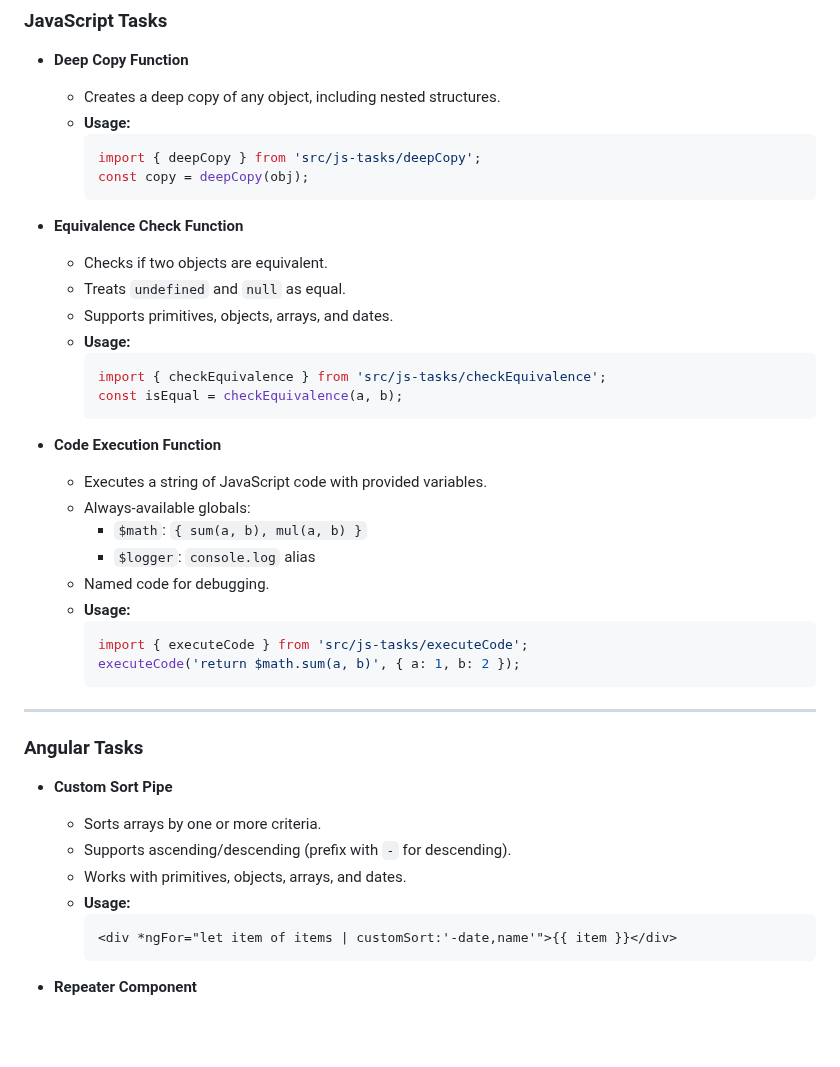
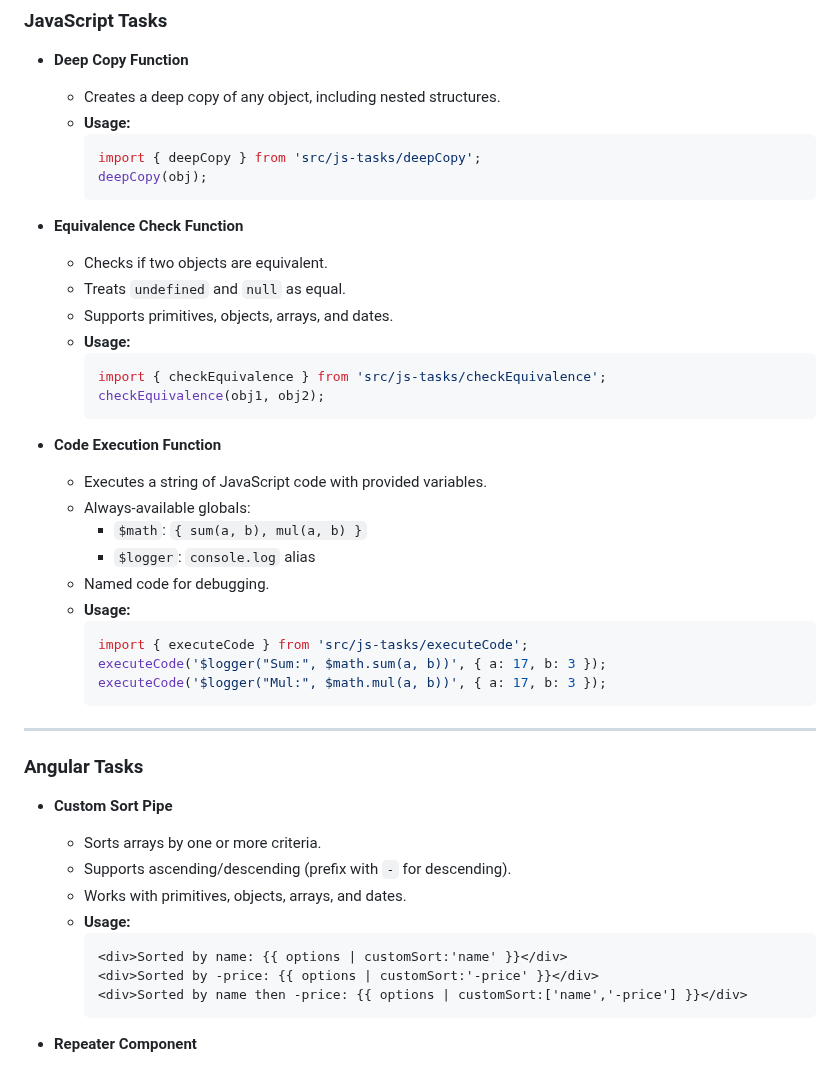
Before and after one commit to denia24528/frontend-assessment, a Markdown page: README.md, the part around one of its changes. GitHub-like rendering; blank space fills up the shorter version.

Commit message:
refactor the readme file

````diff
--- a/README.md
+++ b/README.md
@@ -13,7 +13,7 @@ A comprehensive solution to a frontend assessment featuring advanced JavaScript
   - **Usage:**
     ```js
     import { deepCopy } from 'src/js-tasks/deepCopy';
-    const copy = deepCopy(obj);
+    deepCopy(obj);
     ```
 
 - **Equivalence Check Function**
@@ -23,7 +23,7 @@ A comprehensive solution to a frontend assessment featuring advanced JavaScript
   - **Usage:**
     ```js
     import { checkEquivalence } from 'src/js-tasks/checkEquivalence';
-    const isEqual = checkEquivalence(a, b);
+    checkEquivalence(obj1, obj2);
     ```
 
 - **Code Execution Function**
@@ -35,7 +35,8 @@ A comprehensive solution to a frontend assessment featuring advanced JavaScript
   - **Usage:**
     ```js
     import { executeCode } from 'src/js-tasks/executeCode';
-    executeCode('return $math.sum(a, b)', { a: 1, b: 2 });
+    executeCode('$logger("Sum:", $math.sum(a, b))', { a: 17, b: 3 });
+    executeCode('$logger("Mul:", $math.mul(a, b))', { a: 17, b: 3 });
     ```
 
 ---
@@ -48,7 +49,9 @@ A comprehensive solution to a frontend assessment featuring advanced JavaScript
   - Works with primitives, objects, arrays, and dates.
   - **Usage:**
     ```html
-    <div *ngFor="let item of items | customSort:'-date,name'">{{ item }}</div>
+    <div>Sorted by name: {{ options | customSort:'name' }}</div>
+    <div>Sorted by -price: {{ options | customSort:'-price' }}</div>
+    <div>Sorted by name then -price: {{ options | customSort:['name','-price'] }}</div>
     ```
 
 - **Repeater Component**
````
Also changed, not shown: other parts of README.md (+1 -1 lines).
